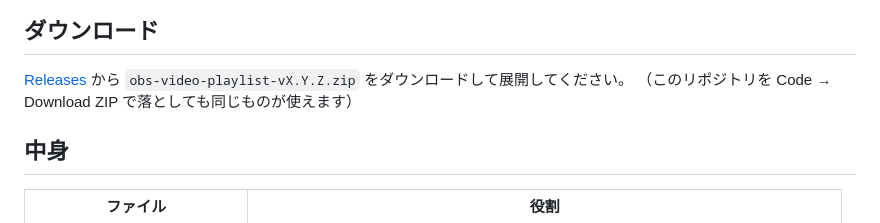
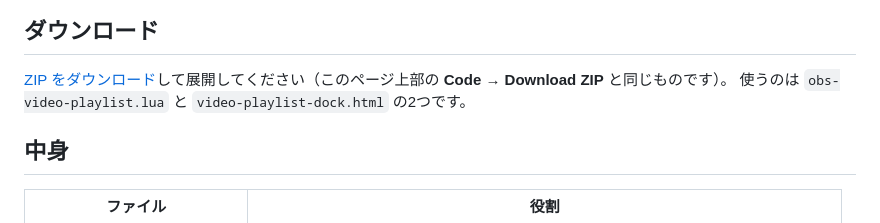
Before and after one commit to RiTa-23/obs-video-playlist, a Markdown page: README.md, the part around the change. Rendered like a GitHub page.

Commit message:
README: ダウンロード方法を更新

```diff
--- a/README.md
+++ b/README.md
@@ -14,8 +14,8 @@
 
 ## ダウンロード
 
-[Releases](https://github.com/RiTa-23/obs-video-playlist/releases/latest) から `obs-video-playlist-vX.Y.Z.zip` をダウンロードして展開してください。
-（このリポジトリを Code → Download ZIP で落としても同じものが使えます）
+[ZIP をダウンロード](https://github.com/RiTa-23/obs-video-playlist/archive/refs/heads/main.zip)して展開してください（このページ上部の **Code → Download ZIP** と同じものです）。
+使うのは `obs-video-playlist.lua` と `video-playlist-dock.html` の2つです。
 
 ## 中身
 
```
